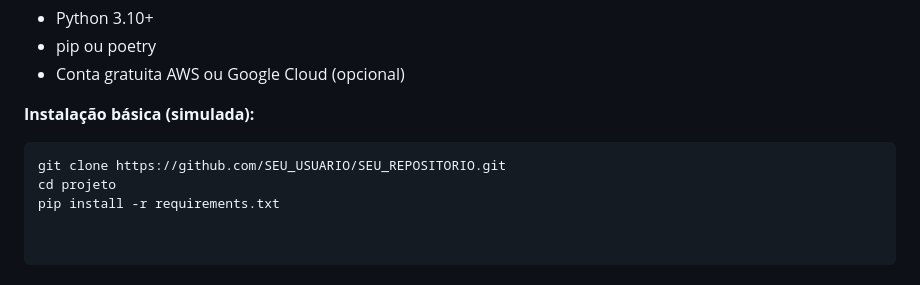
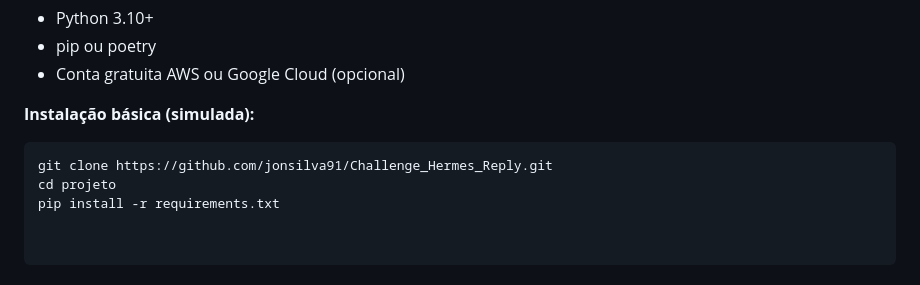
Before and after one commit to jonsilva91/Challenge_Hermes_Reply, a Markdown page: README.md, the part around the change. GitHub-like rendering.

Commit message:
Modelo Proposta

````diff
--- a/README.md
+++ b/README.md
@@ -334,6 +334,6 @@ A arquitetura será representada no app gratuito [https://app.diagrams.net](http
 
 **Instalação básica (simulada):**
 ```bash
-git clone https://github.com/SEU_USUARIO/SEU_REPOSITORIO.git
+git clone https://github.com/jonsilva91/Challenge_Hermes_Reply.git
 cd projeto
 pip install -r requirements.txt
````
